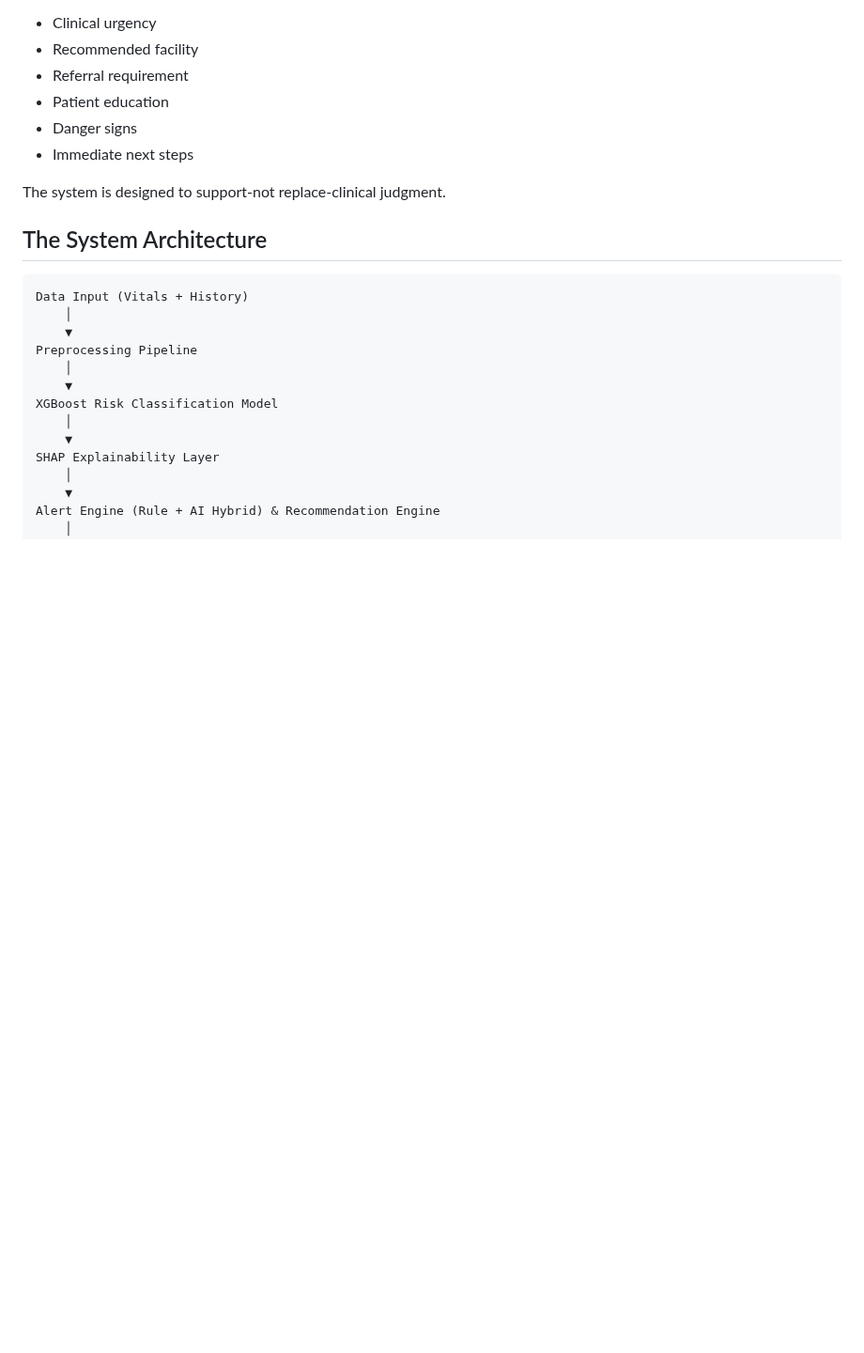
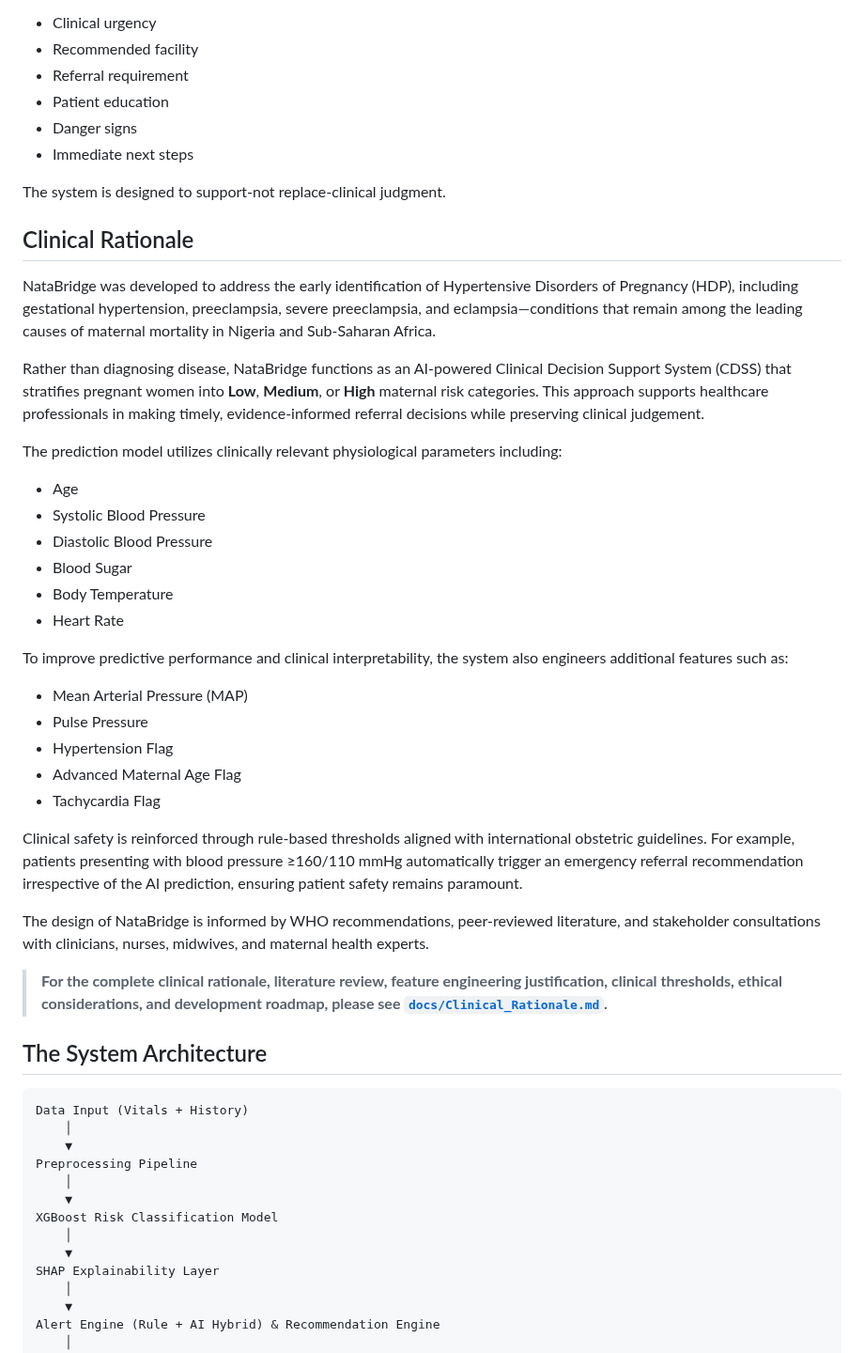
Before and after one commit to DATICANcompetitionUI/NataBridge, a Markdown page: README.md, the part around one of its changes. Shown at 94% size. GitHub-like rendering; blank space fills up the shorter version.

```diff
--- a/README.md
+++ b/README.md
@@ -243,6 +263,33 @@ Following every prediction, NataBridge generates structured recommendations incl
 - Immediate next steps
 
 The system is designed to support-not replace-clinical judgment.
+
+## Clinical Rationale
+
+NataBridge was developed to address the early identification of Hypertensive Disorders of Pregnancy (HDP), including gestational hypertension, preeclampsia, severe preeclampsia, and eclampsia—conditions that remain among the leading causes of maternal mortality in Nigeria and Sub-Saharan Africa.
+
+Rather than diagnosing disease, NataBridge functions as an AI-powered Clinical Decision Support System (CDSS) that stratifies pregnant women into **Low**, **Medium**, or **High** maternal risk categories. This approach supports healthcare professionals in making timely, evidence-informed referral decisions while preserving clinical judgement.
+
+The prediction model utilizes clinically relevant physiological parameters including:
+- Age
+- Systolic Blood Pressure
+- Diastolic Blood Pressure
+- Blood Sugar
+- Body Temperature
+- Heart Rate
+
+To improve predictive performance and clinical interpretability, the system also engineers additional features such as:
+- Mean Arterial Pressure (MAP)
+- Pulse Pressure
+- Hypertension Flag
+- Advanced Maternal Age Flag
+- Tachycardia Flag
+
+Clinical safety is reinforced through rule-based thresholds aligned with international obstetric guidelines. For example, patients presenting with blood pressure ≥160/110 mmHg automatically trigger an emergency referral recommendation irrespective of the AI prediction, ensuring patient safety remains paramount.
+
+The design of NataBridge is informed by WHO recommendations, peer-reviewed literature, and stakeholder consultations with clinicians, nurses, midwives, and maternal health experts.
+
+> **For the complete clinical rationale, literature review, feature engineering justification, clinical thresholds, ethical considerations, and development roadmap, please see [`docs/Clinical_Rationale.md`](docs/Clinical_Rationale.md).**
 
 
 ## The System Architecture
```
Also changed, not shown: other parts of README.md (+20 -0 lines).
